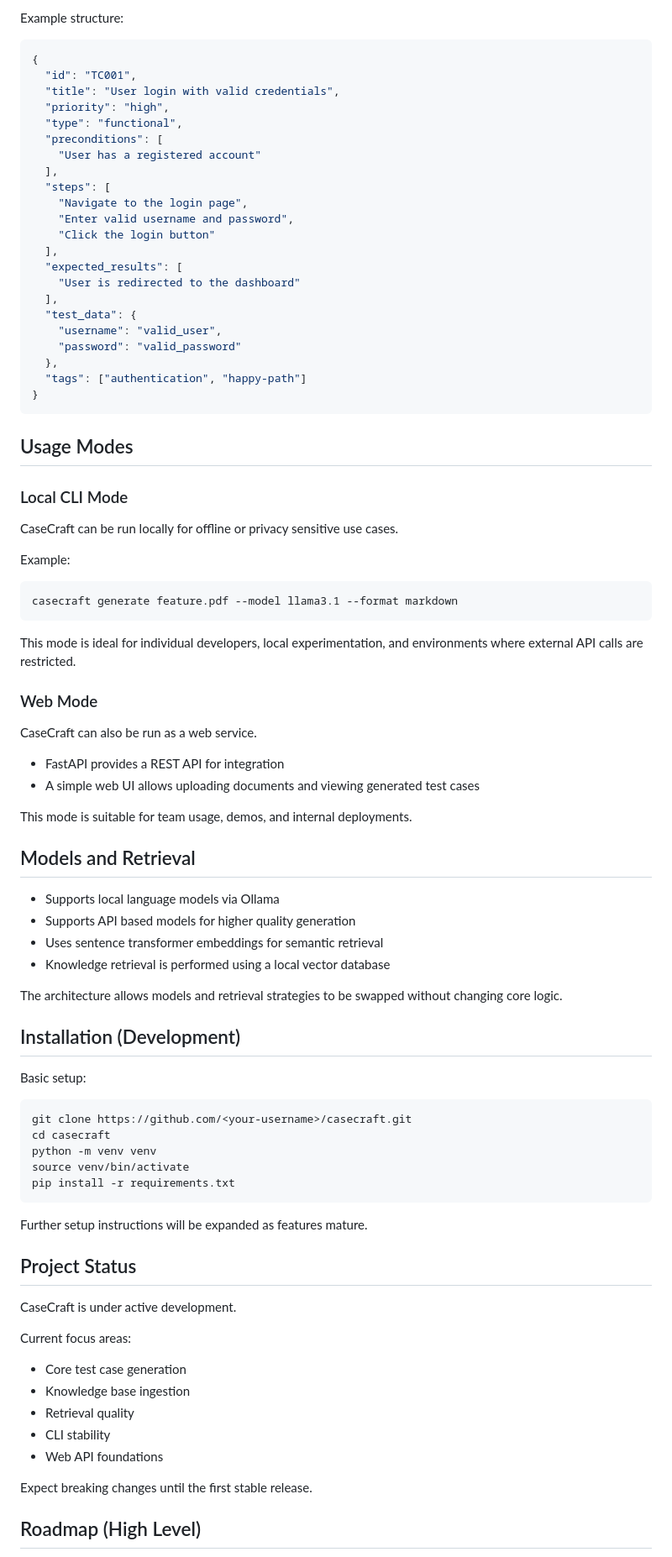
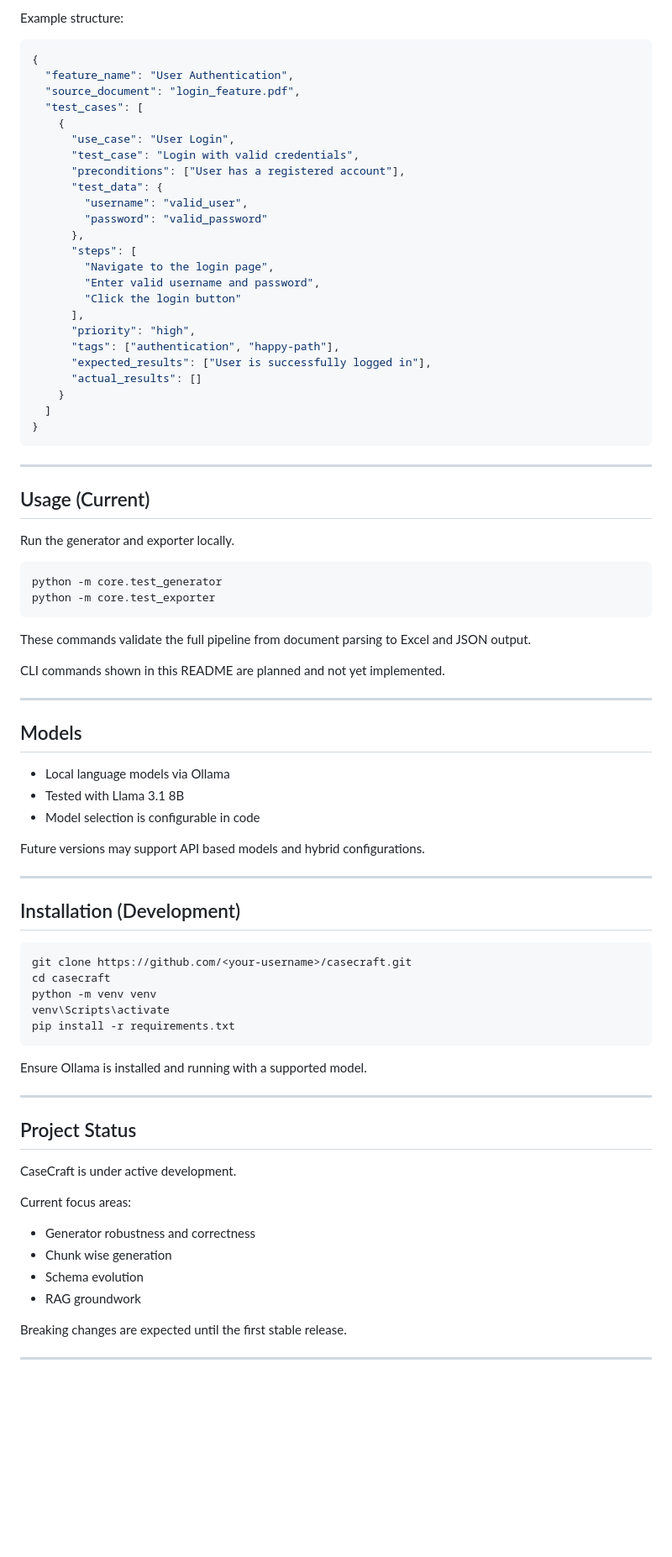
Before and after one commit to T-Tests/casecraft, a Markdown page: README.md, the part around one of its changes. Shown at 84% size. GitHub-like rendering; blank space fills up the shorter version.

````diff
--- a/README.md
+++ b/README.md
@@ -64,74 +81,71 @@ Example structure:
 
 ```json
 {
-  "id": "TC001",
-  "title": "User login with valid credentials",
-  "priority": "high",
-  "type": "functional",
-  "preconditions": [
-    "User has a registered account"
-  ],
-  "steps": [
-    "Navigate to the login page",
-    "Enter valid username and password",
-    "Click the login button"
-  ],
-  "expected_results": [
-    "User is redirected to the dashboard"
-  ],
-  "test_data": {
-    "username": "valid_user",
-    "password": "valid_password"
-  },
-  "tags": ["authentication", "happy-path"]
+  "feature_name": "User Authentication",
+  "source_document": "login_feature.pdf",
+  "test_cases": [
+    {
+      "use_case": "User Login",
+      "test_case": "Login with valid credentials",
+      "preconditions": ["User has a registered account"],
+      "test_data": {
+        "username": "valid_user",
+        "password": "valid_password"
+      },
+      "steps": [
+        "Navigate to the login page",
+        "Enter valid username and password",
+        "Click the login button"
+      ],
+      "priority": "high",
+      "tags": ["authentication", "happy-path"],
+      "expected_results": ["User is successfully logged in"],
+      "actual_results": []
+    }
+  ]
 }
 ```
 
-## Usage Modes
+---
 
-### Local CLI Mode
+## Usage (Current)
 
-CaseCraft can be run locally for offline or privacy sensitive use cases.
-
-Example:
+Run the generator and exporter locally.
 
 ```bash
-casecraft generate feature.pdf --model llama3.1 --format markdown
+python -m core.test_generator
+python -m core.test_exporter
 ```
 
-This mode is ideal for individual developers, local experimentation, and environments where external API calls are restricted.
+These commands validate the full pipeline from document parsing to Excel and JSON output.
 
-### Web Mode
+CLI commands shown in this README are planned and not yet implemented.
 
-CaseCraft can also be run as a web service.
+---
 
-* FastAPI provides a REST API for integration
-* A simple web UI allows uploading documents and viewing generated test cases
+## Models
 
-This mode is suitable for team usage, demos, and internal deployments.
+- Local language models via Ollama
+- Tested with Llama 3.1 8B
+- Model selection is configurable in code
 
-## Models and Retrieval
+Future versions may support API based models and hybrid configurations.
 
-* Supports local language models via Ollama
-* Supports API based models for higher quality generation
-* Uses sentence transformer embeddings for semantic retrieval
-* Knowledge retrieval is performed using a local vector database
-
-The architecture allows models and retrieval strategies to be swapped without changing core logic.
+---
 
 ## Installation (Development)
-
-Basic setup:
 
 ```bash
 git clone https://github.com/<your-username>/casecraft.git
 cd casecraft
 python -m venv venv
-source venv/bin/activate
+venv\Scripts\activate
 pip install -r requirements.txt
 ```
 
-Further setup instructions will be expanded as features mature.
+Ensure Ollama is installed and running with a supported model.
+
+---
 
 ## Project Status
 
@@ -139,13 +153,12 @@ CaseCraft is under active development.
 
 Current focus areas:
 
-* Core test case generation
-* Knowledge base ingestion
-* Retrieval quality
-* CLI stability
-* Web API foundations
+- Generator robustness and correctness
+- Chunk wise generation
+- Schema evolution
+- RAG groundwork
 
-Expect breaking changes until the first stable release.
+Breaking changes are expected until the first stable release.
 
-## Roadmap (High Level)
+---
 
````
Also changed, not shown: other parts of README.md (+67 -42 lines).
